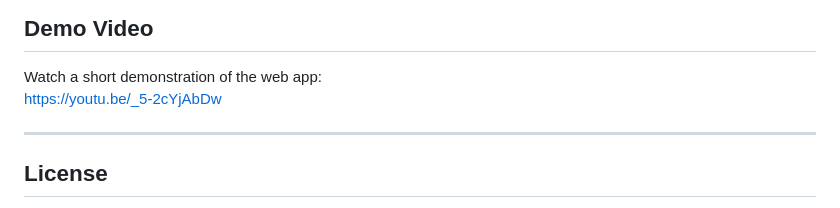
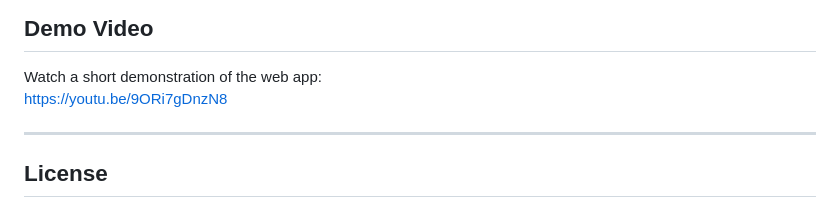
Before and after one commit to jettguitteau/book_classification_pythonML, a Markdown page: README.md, the part around the change. GitHub-like rendering.

Commit message:
Update demo video link in README

```diff
--- a/README.md
+++ b/README.md
@@ -110,7 +110,7 @@ The pipeline automatically picks the best model. Here are the final numbers (fro
 ## Demo Video
 
 Watch a short demonstration of the web app:
-https://youtu.be/_5-2cYjAbDw
+https://youtu.be/9ORi7gDnzN8
 
 ---
 
```
